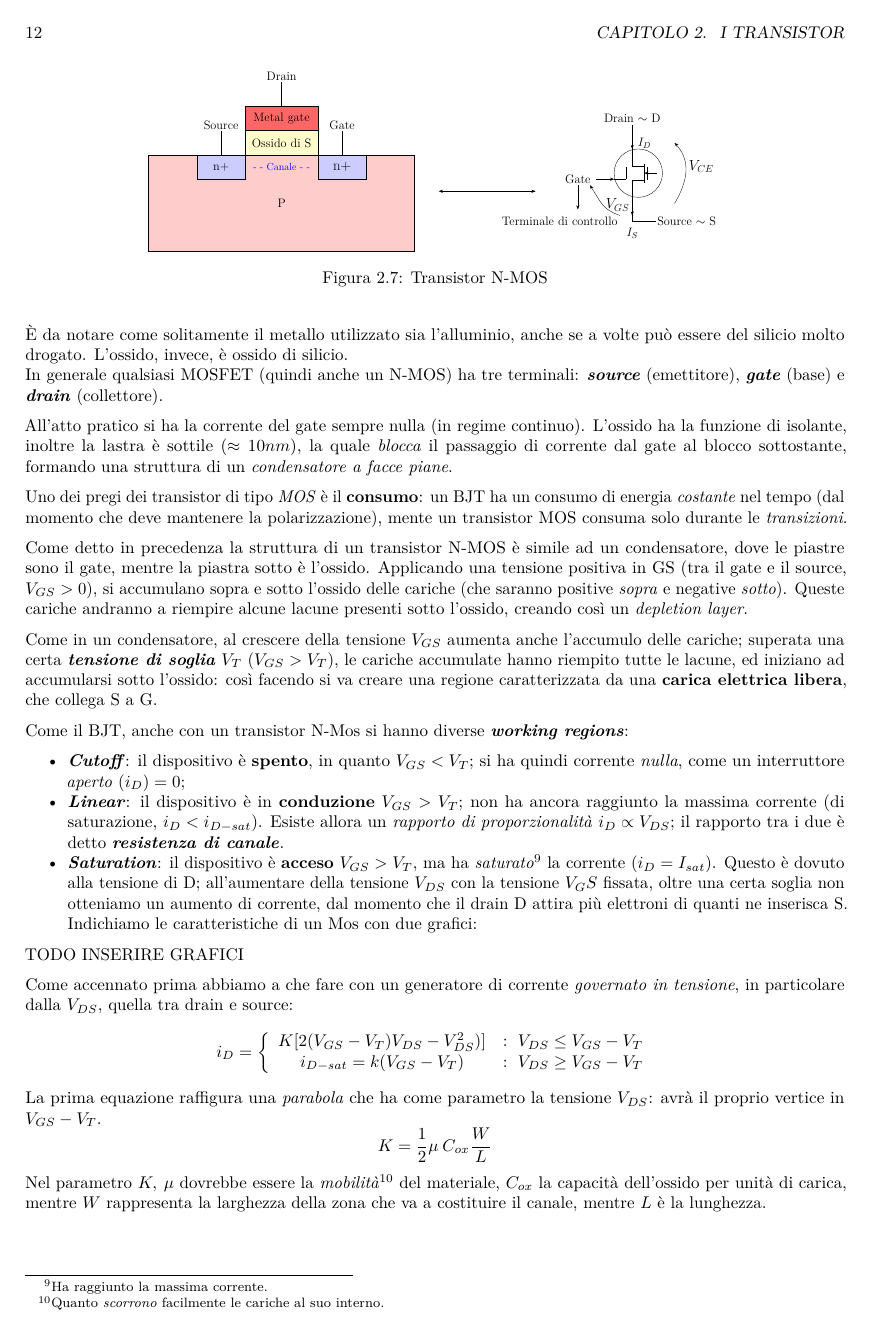
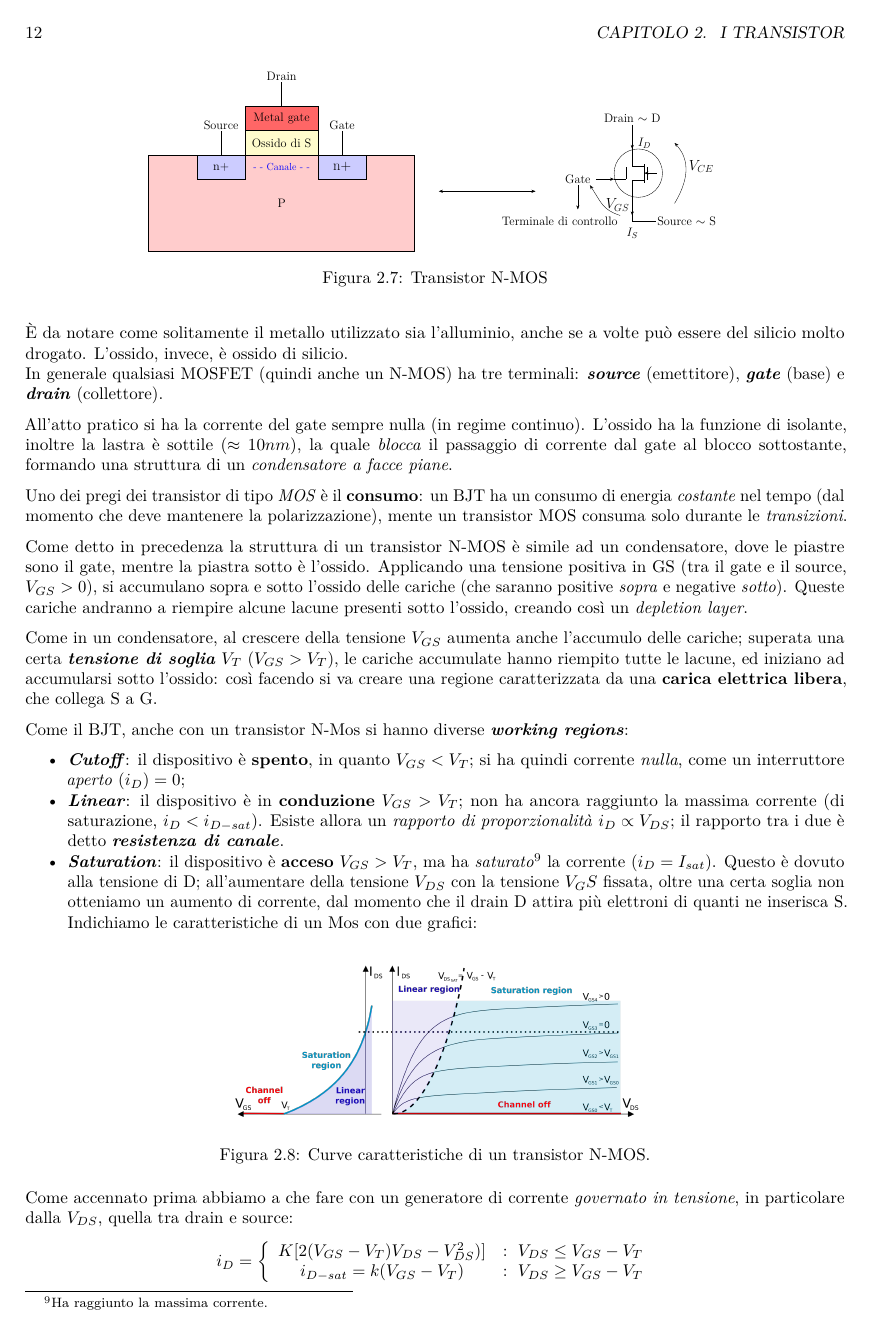
Before and after one commit to leo-tocca/AppuntiElettronica, a LaTeX book (appunti.tex): page 16 of 20 before the commit and page 16 of 22 after it. Compiled offline with pdfLaTeX.

Commit message:
aggiunto un grafico + prova gitlab

```diff
--- a/appunti.tex
+++ b/appunti.tex
@@ -1180,7 +1180,11 @@ Come il BJT, anche con un transistor N-Mos si hanno diverse
   inserisca S. Indichiamo le caratteristiche di un Mos con due grafici:
 \end{itemize}
 
-TODO INSERIRE GRAFICI
+\begin{figure}
+\centering
+\includegraphics[width=0.5\linewidth,height=\textheight,keepaspectratio]{assets/imgs/caratteristiche_NMOS.png}
+\caption{Curve caratteristiche di un transistor N-MOS.}
+\end{figure}
 
 Come accennato prima abbiamo a che fare con un generatore di corrente
 \emph{governato in tensione}, in particolare dalla \(V_{DS}\), quella
```
Also changed, not shown: appunti.md (+1 -1 lines), appunti.pdf, assets/imgs/caratteristiche_NMOS.png (added).
